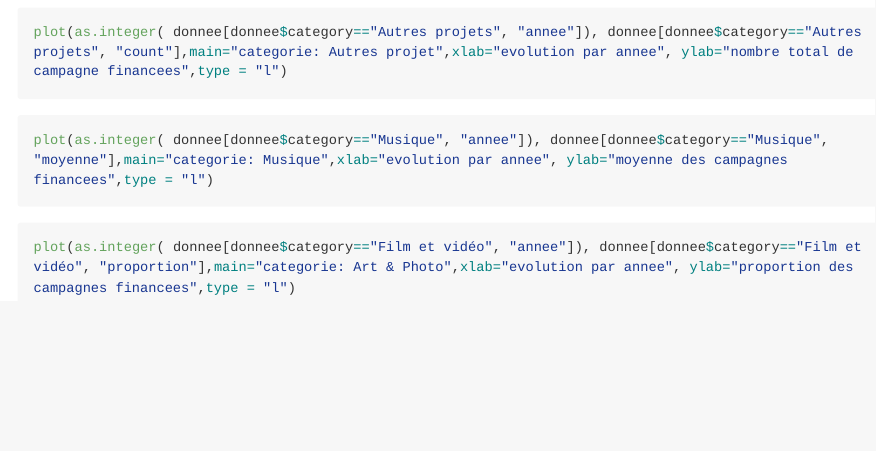
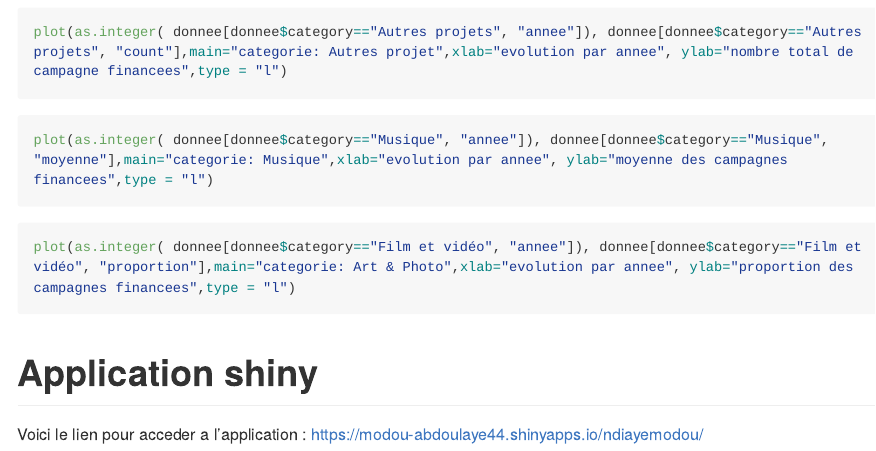
Before and after one commit to modou444/ndiaye, an R Markdown document (README.Rmd): the page in a window 1100 px wide, from 2320 px down. Rendered offline with R 4.5, knitr and Pandoc, with nearby package versions; the code chunks are not run, so their results and figures are left out; long lines of code are wrapped.

Commit message:
ajout de lien

````diff
--- a/README.Rmd
+++ b/README.Rmd
@@ -147,3 +147,9 @@ plot(as.integer( donnee[donnee$category=="Musique", "annee"]), donnee[donnee$cat
 ```{r}
 plot(as.integer( donnee[donnee$category=="Film et vidéo", "annee"]), donnee[donnee$category=="Film et vidéo", "proportion"],main="categorie: Art & Photo",xlab="evolution par annee", ylab="proportion des campagnes financees",type = "l")
 ```
+
+
+
+# Application shiny
+
+Voici le lien pour acceder a l'application : https://modou-abdoulaye44.shinyapps.io/ndiayemodou/
````
